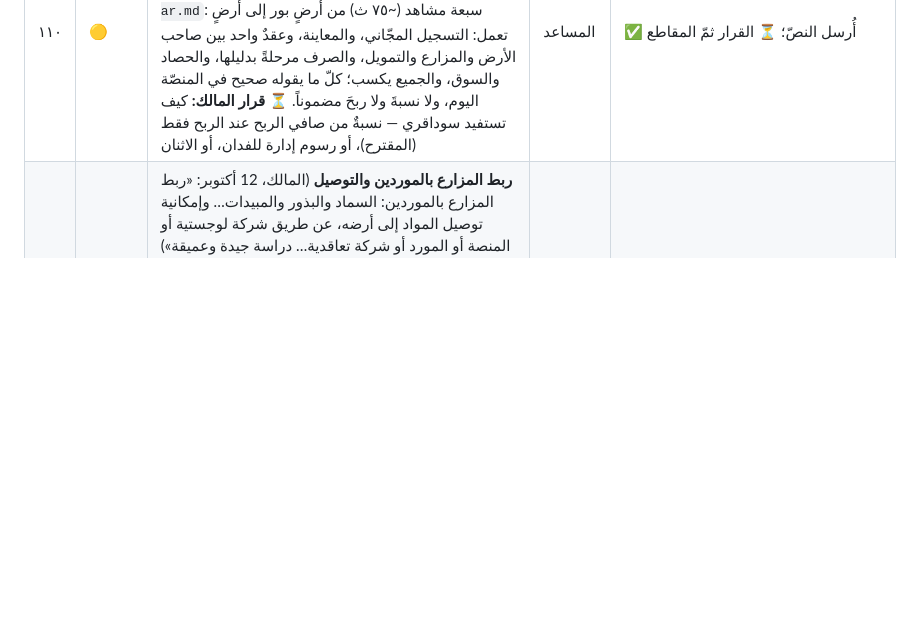
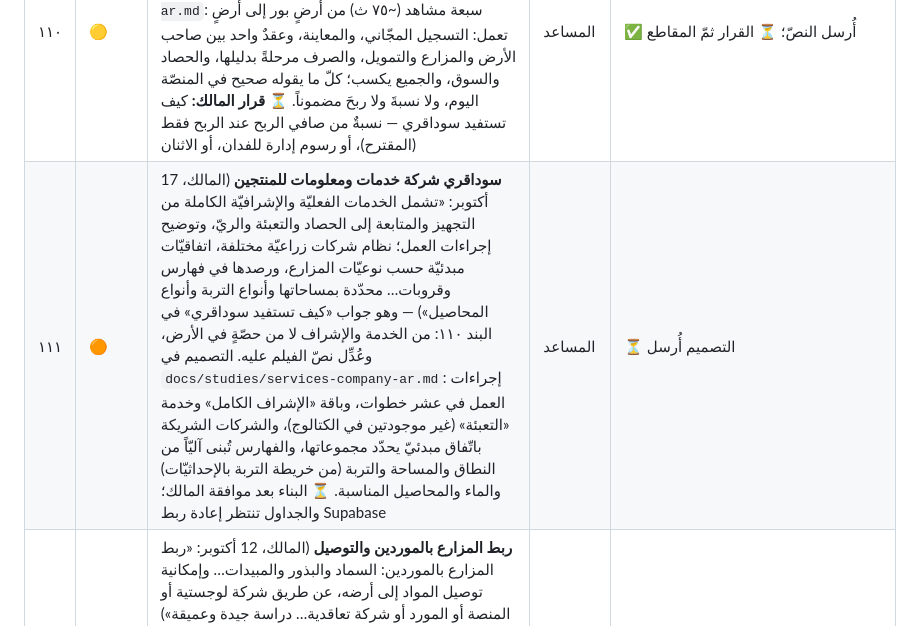
Before and after one commit to mohammed981-tjn/zadam, a Markdown page: docs/backlog-ar.md, the part around the change. GitHub-like rendering; blank space fills up the shorter version.

```diff
--- a/docs/backlog-ar.md
+++ b/docs/backlog-ar.md
@@ -66,6 +66,7 @@
 | ١٠٨ | 🟠 | **«أسعار قديمة» في سوق المحاصيل** (المالك، 13 أكتوبر) — بحثتُ في سونا والنيلين وتاق برس وسودافاكس والسودان الآن وعين الحقيقة ودبنقا: لا نشرة لبورصة القضارف بعد 8 يوليو ولا للأبيض بعد 14 أغسطس؛ البورصتان بين موسمين. صار في `/market`: صندوقٌ أعلى الصفحة يقول تاريخ آخر رقم لكلّ بورصة ويوم آخر بحث، وأحدث أرقام موثّقة من **مرصد أسواق برنامج الأغذية العالمي لأغسطس 2026** (`content/market/wfp.json`: مزاد ذرة القضارف ١٬٢٨٧ طنّاً و+٣٣٪ في السعر، وذرة الأبيض ٢٬٣٢٣ جنيهاً للكيلو)، والأسعار الشهرية من FEWS NET بأسماء عربية، القضارف والأبيض أولاً، فوق البطاقات؛ وأُضيفت نشرة 27 يونيو التي فاتتنا. تُستبدل أرقام البرنامج مع كلّ تقرير شهري، وتُضاف نشرات البورصة يوم تعود مع موسم التسويق | المساعد | ✅ في هذا الطلب |
 | ١٠٩ | 🟡 | **«ارسل لي نصوص الفيديوهات التي لم تولد»** (المالك، 16 أكتوبر) — ملفّات النصوص الأصليّة (4 و11 أكتوبر) لم تُحفظ في المستودع، فقارنتُ لقطات الأفلام المنشورة بقائمة البند ٨٥، وكتبتُ من جديد ما لم يصل: ١٥ مشهداً (الماعز، الكنانة، البطانة، البقّارة، سوق المواشي، الأعلاف، الدواجن، من المرعى إلى الميناء؛ الكروم، معادن البناء، ملح البحر الأحمر؛ قطن الجزيرة، قمح الشماليّة، سمسم القضارف، فول كردفان)، لكلٍّ نصّ توليد وتعليق مشكول وما يُتجنّب، في `docs/film-scenes-pending-ar.md` كي لا تضيع ثانيةً | المساعد | ✅ أُرسل الملفّ؛ ⏳ المقاطع حين يولّدها المالك |
 | ١١٠ | 🟡 | **فيلم يشجّع على مشاركة الأرض** (المالك، 16 أكتوبر: «فكرة نصّ لفيديو يشجع الناس مشاركة أرضهم في سوداقري… وكيفية زراعتها بالمشاركة واستفاد سوداقري») — «شارِك أرضك… نزرعها معاً» في `docs/film-land-sharing-ar.md`: سبعة مشاهد (~٧٥ ث) من أرضٍ بور إلى أرضٍ تعمل: التسجيل المجّاني، والمعاينة، وعقدٌ واحد بين صاحب الأرض والمزارع والتمويل، والصرف مرحلةً بدليلها، والحصاد والسوق، والجميع يكسب؛ كلّ ما يقوله صحيح في المنصّة اليوم، ولا نسبةَ ولا ربحَ مضموناً. ⏳ **قرار المالك:** كيف تستفيد سوداقري — نسبةٌ من صافي الربح عند الربح فقط (المقترح)، أو رسوم إدارة للفدان، أو الاثنان | المساعد | ✅ أُرسل النصّ؛ ⏳ القرار ثمّ المقاطع |
+| ١١١ | 🟠 | **سوداقري شركة خدمات ومعلومات للمنتجين** (المالك، 17 أكتوبر: «تشمل الخدمات الفعليّة والإشرافيّة الكاملة من التجهيز والمتابعة إلى الحصاد والتعبئة والريّ، وتوضيح إجراءات العمل؛ نظام شركات زراعيّة مختلفة، اتفاقيّات مبدئيّة حسب نوعيّات المزارع، ورصدها في فهارس وقروبات… محدّدة بمساحاتها وأنواع التربة وأنواع المحاصيل») — وهو جواب «كيف تستفيد سوداقري» في البند ١١٠: من الخدمة والإشراف لا من حصّةٍ في الأرض، وعُدِّل نصّ الفيلم عليه. التصميم في `docs/studies/services-company-ar.md`: إجراءات العمل في عشر خطوات، وباقة «الإشراف الكامل» وخدمة «التعبئة» (غير موجودتين في الكتالوج)، والشركات الشريكة باتّفاق مبدئيّ يحدّد مجموعاتها، والفهارس تُبنى آليّاً من النطاق والمساحة والتربة (من خريطة التربة بالإحداثيّات) والماء والمحاصيل المناسبة. ⏳ البناء بعد موافقة المالك؛ والجداول تنتظر إعادة ربط Supabase | المساعد | ⏳ التصميم أُرسل |
 | ١٠٤ | 🟡 | **ربط المزارع بالموردين والتوصيل** (المالك، 12 أكتوبر: «ربط المزارع بالموردين: السماد والبذور والمبيدات… وإمكانية توصيل المواد إلى أرضه، عن طريق شركة لوجستية أو المنصة أو المورد أو شركة تعاقدية… دراسة جيدة وعميقة») — دراسة `docs/studies/suppliers-ar.md`؛ ثمّ بُني (#151): `/suppliers` دليل موثّق برخص المجلس القومي للمبيدات والإدارة القومية للتقاوي وأسعار بالدولار، و`/suppliers/orders` طلبات جماعية بنقطة استلام ويوم معلن ومقدّم ١٠٪ يُدفع للمورد مباشرةً، و`/suppliers/deliveries` توصيل بصورة وموقع ورمز مشفّر، و`/verify` تحقّق وبلاغ؛ وزرّ «من أين أشتري؟» في الجدوى. الجداول (`20261012130000_supply_chain.sql`) تنتظر قاعدة البيانات | المساعد | ✅ بُني — يُفعَّل مع القاعدة |
 | ١٠٣ | 🟡 | **محفظة المزارع** (المالك، 12 أكتوبر: «تفتح المنصة محفظة للمزارع… يودع مبلغ مشروعه بعد دراسته… وتوفّر المنصة كلّ ما يحتاجه… والباقي في محفظته يسحبه أو يكمل به مشروعاً آخر… ما الضمانات التي يقدّمها المزارع؟… دراسة عميقة وأفضل الحلول، بعد أن تخلص بنودك») — دراسة `docs/studies/wallet-ar.md`: الإمساك بمال المزارع قبولُ ودائع يحتاج ترخيصاً؛ التوصية: المال يبقى في حساب المزارع، ثمّ قسيمة مدخلات مغلقة عبر شريك مرخّص؛ والضمانات (جماعي، هامش جدّية، تأمين، عقد مشترٍ) لا تلزم إلا إذا أُعطي المزارع قبل أن يدفع | المساعد | ✅ دُرس — ينتظر قرار المالك |
 | ١٠٢ | 🟡 | **بورصة المحاصيل والمعادن** (المالك، 12 أكتوبر: «ما مفهوم البورصة… تنصحني تعمل دراسة وبحث، وكيف ستبنيها وكيف ستعرضها») — دراسة `docs/studies/bourse-ar.md`؛ ثمّ بُني (#153): `/market` سوق المحاصيل اليوم (القضارف والأبيض، بالجنيه والدولار، الوارد، التغيّر، تنبيه، روتين يومي)، و`/market/offers` إعلانات مبوّبة (جدولها ينتظر القاعدة)، و`/mining/gold` معلومات فقط | المساعد | ✅ بُني |
```
Also changed, not shown: docs/film-land-sharing-ar.md (+8 -12 lines), docs/studies/services-company-ar.md (added, +120 -0 lines).
